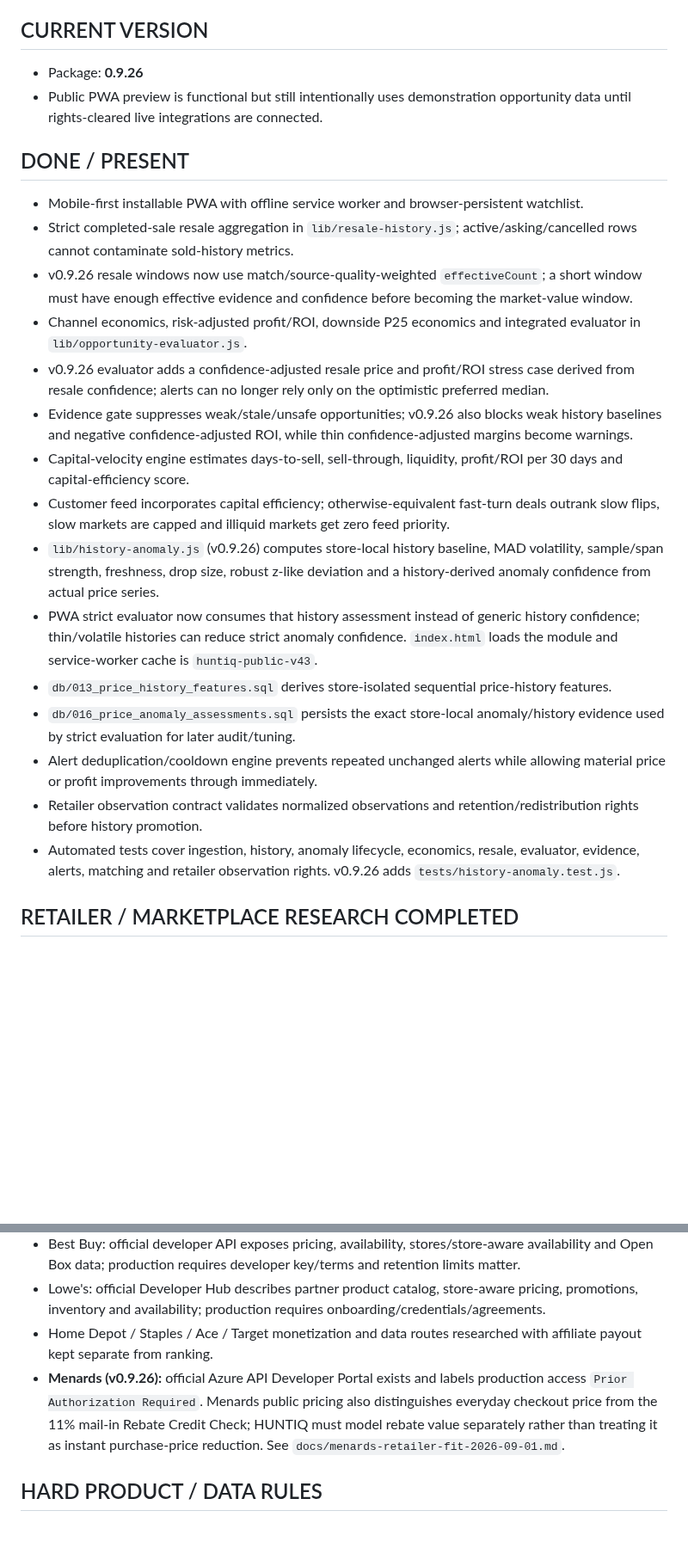
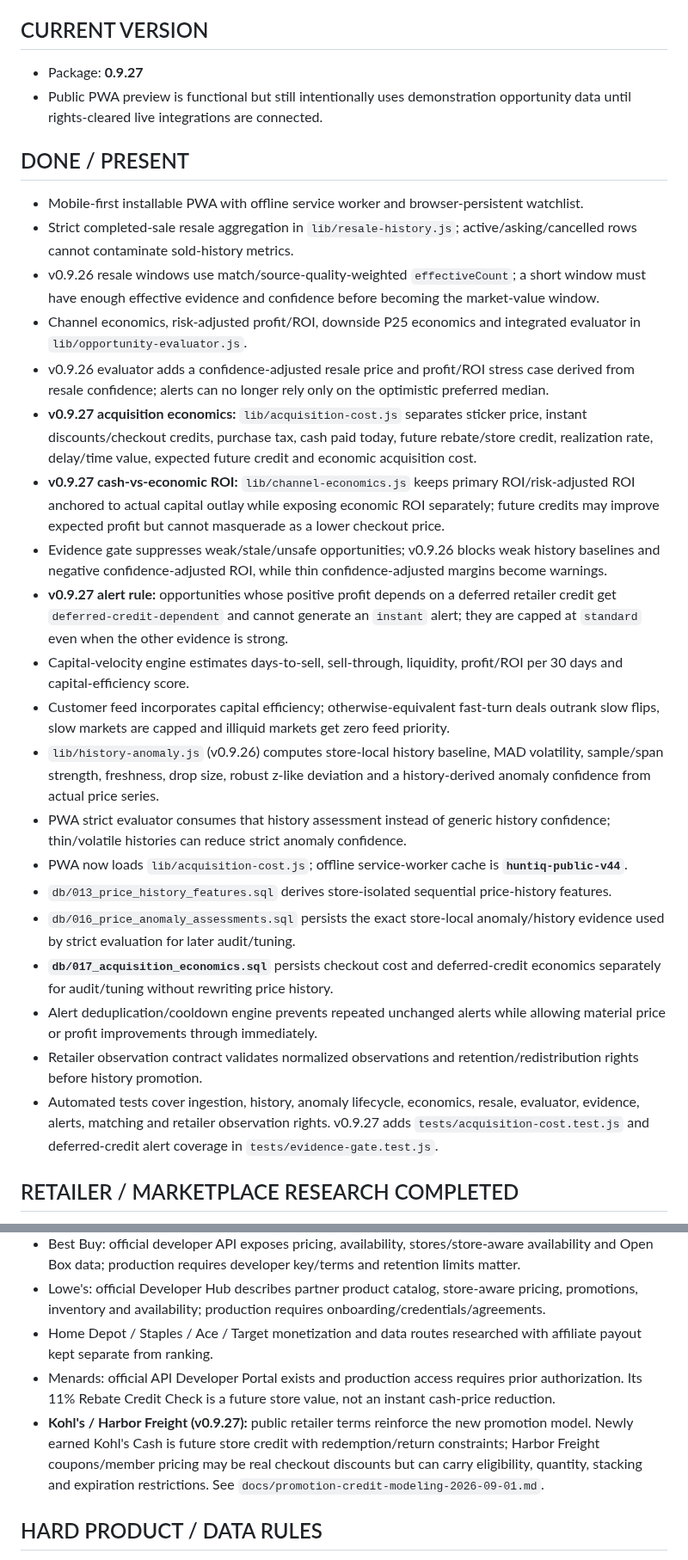
Before and after one commit to huntiqapp-tech/huntiq, a Markdown page: PROJECT_STATUS.md, 2 parts joined by grey strips. Shown at 86% size. GitHub-like rendering; blank space fills up the shorter version.

Commit message:
Update HUNTIQ status to v0.9.27

```diff
--- a/PROJECT_STATUS.md
+++ b/PROJECT_STATUS.md
@@ -3,25 +3,30 @@
 Last established from repository and product handoff: 2026-09-01. This is the living handoff and must be updated after meaningful work.
 
 ## CURRENT VERSION
-- Package: **0.9.26**
+- Package: **0.9.27**
 - Public PWA preview is functional but still intentionally uses demonstration opportunity data until rights-cleared live integrations are connected.
 
 ## DONE / PRESENT
 - Mobile-first installable PWA with offline service worker and browser-persistent watchlist.
 - Strict completed-sale resale aggregation in `lib/resale-history.js`; active/asking/cancelled rows cannot contaminate sold-history metrics.
-- v0.9.26 resale windows now use match/source-quality-weighted `effectiveCount`; a short window must have enough effective evidence and confidence before becoming the market-value window.
+- v0.9.26 resale windows use match/source-quality-weighted `effectiveCount`; a short window must have enough effective evidence and confidence before becoming the market-value window.
 - Channel economics, risk-adjusted profit/ROI, downside P25 economics and integrated evaluator in `lib/opportunity-evaluator.js`.
 - v0.9.26 evaluator adds a confidence-adjusted resale price and profit/ROI stress case derived from resale confidence; alerts can no longer rely only on the optimistic preferred median.
-- Evidence gate suppresses weak/stale/unsafe opportunities; v0.9.26 also blocks weak history baselines and negative confidence-adjusted ROI, while thin confidence-adjusted margins become warnings.
+- **v0.9.27 acquisition economics:** `lib/acquisition-cost.js` separates sticker price, instant discounts/checkout credits, purchase tax, cash paid today, future rebate/store credit, realization rate, delay/time value, expected future credit and economic acquisition cost.
+- **v0.9.27 cash-vs-economic ROI:** `lib/channel-economics.js` keeps primary ROI/risk-adjusted ROI anchored to actual capital outlay while exposing economic ROI separately; future credits may improve expected profit but cannot masquerade as a lower checkout price.
+- Evidence gate suppresses weak/stale/unsafe opportunities; v0.9.26 blocks weak history baselines and negative confidence-adjusted ROI, while thin confidence-adjusted margins become warnings.
+- **v0.9.27 alert rule:** opportunities whose positive profit depends on a deferred retailer credit get `deferred-credit-dependent` and cannot generate an `instant` alert; they are capped at `standard` even when the other evidence is strong.
 - Capital-velocity engine estimates days-to-sell, sell-through, liquidity, profit/ROI per 30 days and capital-efficiency score.
 - Customer feed incorporates capital efficiency; otherwise-equivalent fast-turn deals outrank slow flips, slow markets are capped and illiquid markets get zero feed priority.
 - `lib/history-anomaly.js` (v0.9.26) computes store-local history baseline, MAD volatility, sample/span strength, freshness, drop size, robust z-like deviation and a history-derived anomaly confidence from actual price series.
-- PWA strict evaluator now consumes that history assessment instead of generic history confidence; thin/volatile histories can reduce strict anomaly confidence. `index.html` loads the module and service-worker cache is `huntiq-public-v43`.
+- PWA strict evaluator consumes that history assessment instead of generic history confidence; thin/volatile histories can reduce strict anomaly confidence.
+- PWA now loads `lib/acquisition-cost.js`; offline service-worker cache is **`huntiq-public-v44`**.
 - `db/013_price_history_features.sql` derives store-isolated sequential price-history features.
 - `db/016_price_anomaly_assessments.sql` persists the exact store-local anomaly/history evidence used by strict evaluation for later audit/tuning.
+- **`db/017_acquisition_economics.sql`** persists checkout cost and deferred-credit economics separately for audit/tuning without rewriting price history.
 - Alert deduplication/cooldown engine prevents repeated unchanged alerts while allowing material price or profit improvements through immediately.
 - Retailer observation contract validates normalized observations and retention/redistribution rights before history promotion.
-- Automated tests cover ingestion, history, anomaly lifecycle, economics, resale, evaluator, evidence, alerts, matching and retailer observation rights. v0.9.26 adds `tests/history-anomaly.test.js`.
+- Automated tests cover ingestion, history, anomaly lifecycle, economics, resale, evaluator, evidence, alerts, matching and retailer observation rights. v0.9.27 adds `tests/acquisition-cost.test.js` and deferred-credit alert coverage in `tests/evidence-gate.test.js`.
 
 ## RETAILER / MARKETPLACE RESEARCH COMPLETED
 - eBay Browse API: active asking/product evidence only; not completed-sale history. Marketplace Insights is restricted/not open to new users.
@@ -29,7 +34,8 @@ Last established from repository and product handoff: 2026-09-01. This is the li
 - Best Buy: official developer API exposes pricing, availability, stores/store-aware availability and Open Box data; production requires developer key/terms and retention limits matter.
 - Lowe's: official Developer Hub describes partner product catalog, store-aware pricing, promotions, inventory and availability; production requires onboarding/credentials/agreements.
 - Home Depot / Staples / Ace / Target monetization and data routes researched with affiliate payout kept separate from ranking.
-- **Menards (v0.9.26):** official Azure API Developer Portal exists and labels production access `Prior Authorization Required`. Menards public pricing also distinguishes everyday checkout price from the 11% mail-in Rebate Credit Check; HUNTIQ must model rebate value separately rather than treating it as instant purchase-price reduction. See `docs/menards-retailer-fit-2026-09-01.md`.
+- Menards: official API Developer Portal exists and production access requires prior authorization. Its 11% Rebate Credit Check is a future store value, not an instant cash-price reduction.
+- **Kohl's / Harbor Freight (v0.9.27):** public retailer terms reinforce the new promotion model. Newly earned Kohl's Cash is future store credit with redemption/return constraints; Harbor Freight coupons/member pricing may be real checkout discounts but can carry eligibility, quantity, stacking and expiration restrictions. See `docs/promotion-credit-modeling-2026-09-01.md`.
 
 ## HARD PRODUCT / DATA RULES
 - Asking prices are not sold comps.
```
Also changed, not shown: other parts of PROJECT_STATUS.md (+5 -3 lines).
